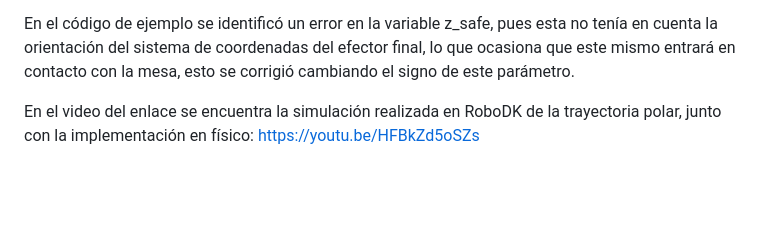
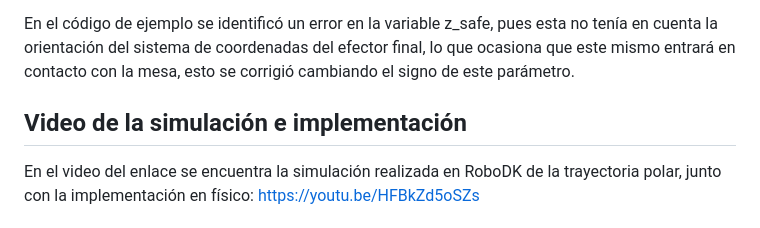
Before and after one commit to CatalinaCriollo/Lab2-Robotica, a Markdown page: README.md, the part around the change. Rendered like a GitHub page; blank space fills up the shorter version.

```diff
--- a/README.md
+++ b/README.md
@@ -242,7 +242,7 @@ Para esto entonces se definieron los siguiente parámetros a considerar fueron l
 En el código de ejemplo se identificó un error en la variable z_safe, pues esta no tenía en cuenta la orientación del sistema de coordenadas del efector final, lo que ocasiona que este mismo entrará en contacto con la mesa, esto se corrigió cambiando el signo de este parámetro.
 
 
-
+## Video de la simulación e implementación
 En el video del enlace se encuentra la simulación realizada en RoboDK de la trayectoria polar, junto con la implementación en físico: https://youtu.be/HFBkZd5oSZs
 
 
```
